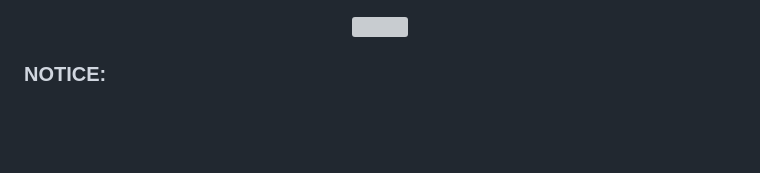
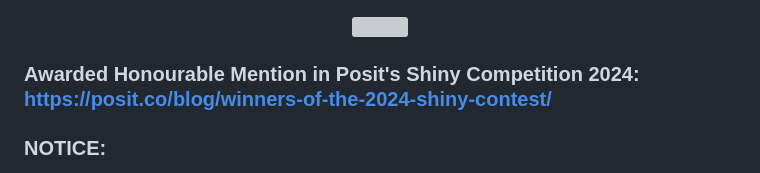
Before and after one commit to dempseynoel/routemaster, a Markdown page: README.md, the part around the change. GitHub-like rendering; blank space fills up the shorter version; grey boxes are pictures that could not be loaded.

```diff
--- a/README.md
+++ b/README.md
@@ -1,6 +1,8 @@
 <p align="center">
   <img src="routemasterIntro.gif" width="100%" align="centre">
 </p>
+
+### Awarded Honourable Mention in Posit's Shiny Competition 2024: https://posit.co/blog/winners-of-the-2024-shiny-contest/
 
 ### NOTICE:
 Due to an on-going cyber security incident at TFL have decided to restrict access to a variety of TFL endpoints, including the JamCam API. Because of this, there are no new images from the cameras to feed to the model and so the app is just showing the detections it made last, i.e. on 2 September 2024. More information on TFL's incident can be found here: [TfL provides update on ongoing cyber security incident - Transport for London](https://tfl.gov.uk/info-for/media/press-releases/2024/september/tfl-provides-update-on-ongoing-cyber-security-incident)
```
